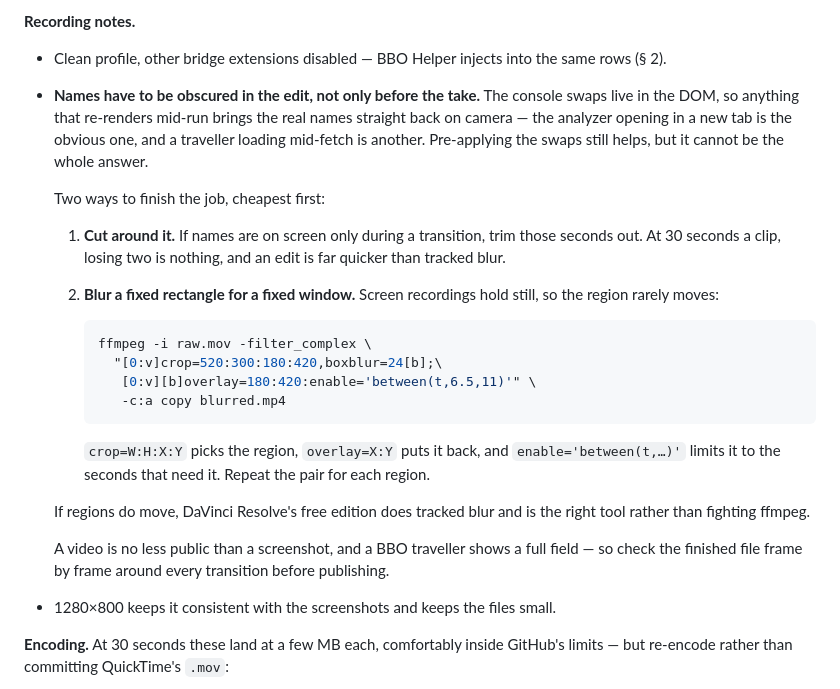
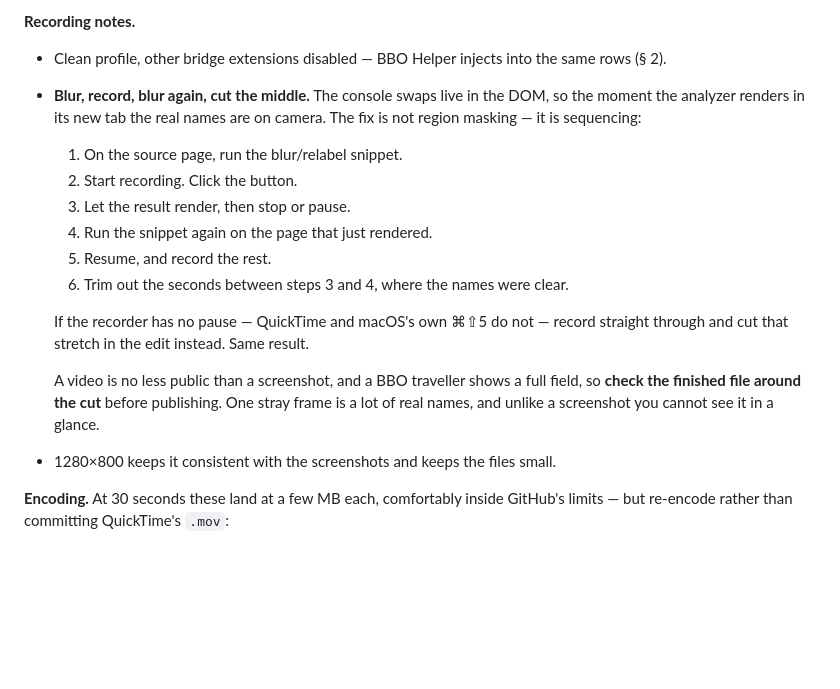
Before and after one commit to Rick-Wilson/acbl-live-fetch, a Markdown page: docs/store-review.md, the part around the change. Drawn GitHub-style; blank space fills up the shorter version.

Commit message:
Simplify the recording method for the demos
Blur, record the click, let the result render, blur the new page, resume,
then cut the stretch between. No region masking, no tracked blur, no
ffmpeg filter graph — the earlier write-up reached for all three when
sequencing the takes does the job.

Recorders without a pause work the same way: record straight through and
trim that stretch in the edit.

Co-Authored-By: Claude Opus 5 (1M context) <noreply@anthropic.com>

````diff
--- a/docs/store-review.md
+++ b/docs/store-review.md
@@ -183,37 +183,25 @@ ingester, on any push touching those paths.
 
 - Clean profile, other bridge extensions disabled — BBO Helper injects into the
   same rows (§ 2).
-- **Names have to be obscured in the edit, not only before the take.** The
-  console swaps live in the DOM, so anything that re-renders mid-run brings the
-  real names straight back on camera — the analyzer opening in a new tab is the
-  obvious one, and a traveller loading mid-fetch is another. Pre-applying the
-  swaps still helps, but it cannot be the whole answer.
+- **Blur, record, blur again, cut the middle.** The console swaps live in the
+  DOM, so the moment the analyzer renders in its new tab the real names are on
+  camera. The fix is not region masking — it is sequencing:
 
-  Two ways to finish the job, cheapest first:
+  1. On the source page, run the blur/relabel snippet.
+  2. Start recording. Click the button.
+  3. Let the result render, then stop or pause.
+  4. Run the snippet again on the page that just rendered.
+  5. Resume, and record the rest.
+  6. Trim out the seconds between steps 3 and 4, where the names were clear.
 
-  1. **Cut around it.** If names are on screen only during a transition, trim
-     those seconds out. At 30 seconds a clip, losing two is nothing, and an
-     edit is far quicker than tracked blur.
-  2. **Blur a fixed rectangle for a fixed window.** Screen recordings hold
-     still, so the region rarely moves:
-
-     ```bash
-     ffmpeg -i raw.mov -filter_complex \
-       "[0:v]crop=520:300:180:420,boxblur=24[b];\
-        [0:v][b]overlay=180:420:enable='between(t,6.5,11)'" \
-        -c:a copy blurred.mp4
-     ```
-
-     `crop=W:H:X:Y` picks the region, `overlay=X:Y` puts it back, and
-     `enable='between(t,…)'` limits it to the seconds that need it. Repeat the
-     pair for each region.
-
-  If regions do move, DaVinci Resolve's free edition does tracked blur and is
-  the right tool rather than fighting ffmpeg.
+  If the recorder has no pause — QuickTime and macOS's own ⌘⇧5 do not — record
+  straight through and cut that stretch in the edit instead. Same result.
 
   A video is no less public than a screenshot, and a BBO traveller shows a full
-  field — so check the finished file frame by frame around every transition
-  before publishing.
+  field, so **check the finished file around the cut** before publishing. One
+  stray frame is a lot of real names, and unlike a screenshot you cannot see it
+  in a glance.
+
 - 1280×800 keeps it consistent with the screenshots and keeps the files small.
 
 **Encoding.** At 30 seconds these land at a few MB each, comfortably inside
````
